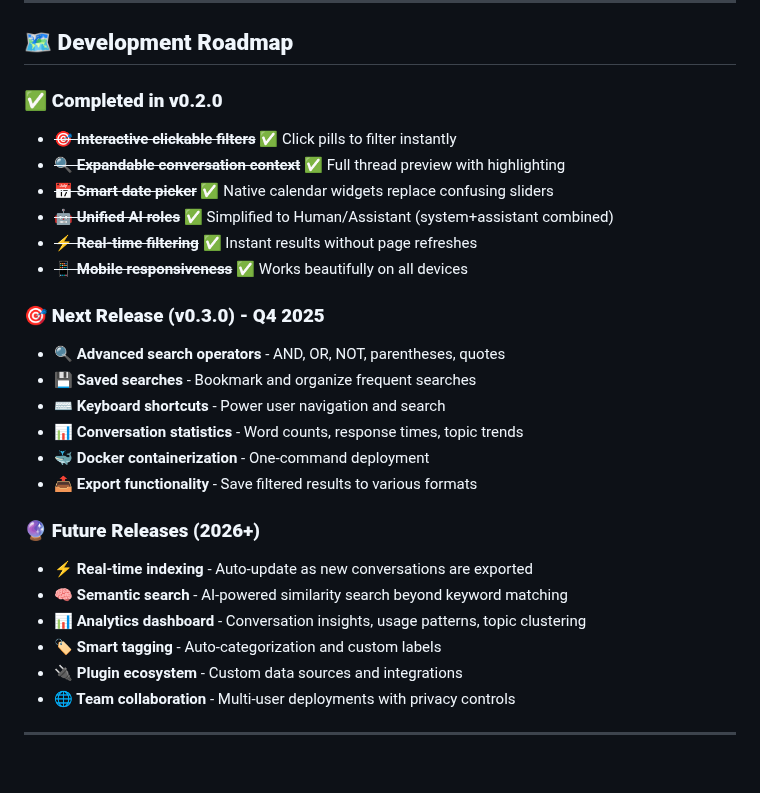
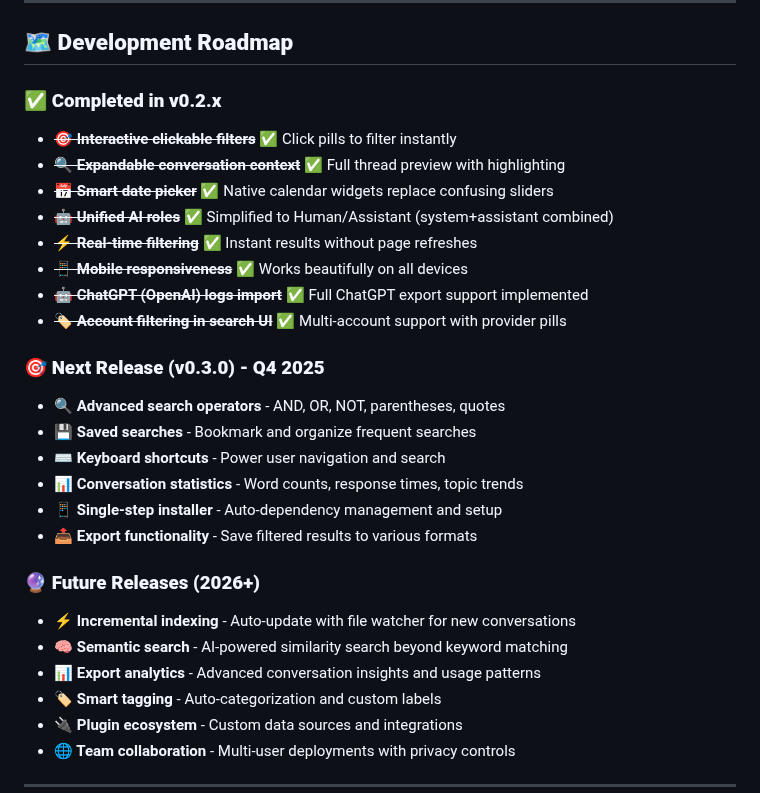
Before and after one commit to t1c1/safe-historical-search, a Markdown page: README.md, the part around the change. Drawn GitHub-style; blank space fills up the shorter version.

Commit message:
docs: Update roadmap to reflect actual accomplishments
✅ Moved to Completed:
- ChatGPT (OpenAI) logs import - Already fully supported
- Account filtering in search UI - Multi-account support with provider pills implemented

🎯 Updated v0.3.0 Goals:
- Removed Docker containerization (moved to future)
- Added Single-step installer as priority
- Kept focus on core search and UX improvements

🔮 Future Releases:
- Renamed to 'Incremental indexing' for clarity
- Updated terminology to match current feature set
- Maintained ambitious but realistic timeline

This better reflects what we've actually built vs. what's planned.

```diff
--- a/README.md
+++ b/README.md
@@ -252,26 +252,28 @@ docker run -v ./files:/data -v ./index:/index -p 5001:5001 safe-historical-searc
 
 ## 🗺️ **Development Roadmap**
 
-### ✅ **Completed in v0.2.0**
+### ✅ **Completed in v0.2.x**
 - ~~**🎯 Interactive clickable filters**~~ ✅ Click pills to filter instantly
 - ~~**🔍 Expandable conversation context**~~ ✅ Full thread preview with highlighting
 - ~~**📅 Smart date picker**~~ ✅ Native calendar widgets replace confusing sliders
 - ~~**🤖 Unified AI roles**~~ ✅ Simplified to Human/Assistant (system+assistant combined)
 - ~~**⚡ Real-time filtering**~~ ✅ Instant results without page refreshes
 - ~~**📱 Mobile responsiveness**~~ ✅ Works beautifully on all devices
+- ~~**🤖 ChatGPT (OpenAI) logs import**~~ ✅ Full ChatGPT export support implemented
+- ~~**🏷️ Account filtering in search UI**~~ ✅ Multi-account support with provider pills
 
 ### 🎯 **Next Release (v0.3.0) - Q4 2025**
 - **🔍 Advanced search operators** - AND, OR, NOT, parentheses, quotes
 - **💾 Saved searches** - Bookmark and organize frequent searches
 - **⌨️ Keyboard shortcuts** - Power user navigation and search
 - **📊 Conversation statistics** - Word counts, response times, topic trends
-- **🐳 Docker containerization** - One-command deployment
+- **📱 Single-step installer** - Auto-dependency management and setup
 - **📤 Export functionality** - Save filtered results to various formats
 
 ### 🔮 **Future Releases (2026+)**
-- **⚡ Real-time indexing** - Auto-update as new conversations are exported
+- **⚡ Incremental indexing** - Auto-update with file watcher for new conversations
 - **🧠 Semantic search** - AI-powered similarity search beyond keyword matching
-- **📊 Analytics dashboard** - Conversation insights, usage patterns, topic clustering
+- **📊 Export analytics** - Advanced conversation insights and usage patterns
 - **🏷️ Smart tagging** - Auto-categorization and custom labels
 - **🔌 Plugin ecosystem** - Custom data sources and integrations
 - **🌐 Team collaboration** - Multi-user deployments with privacy controls
```
